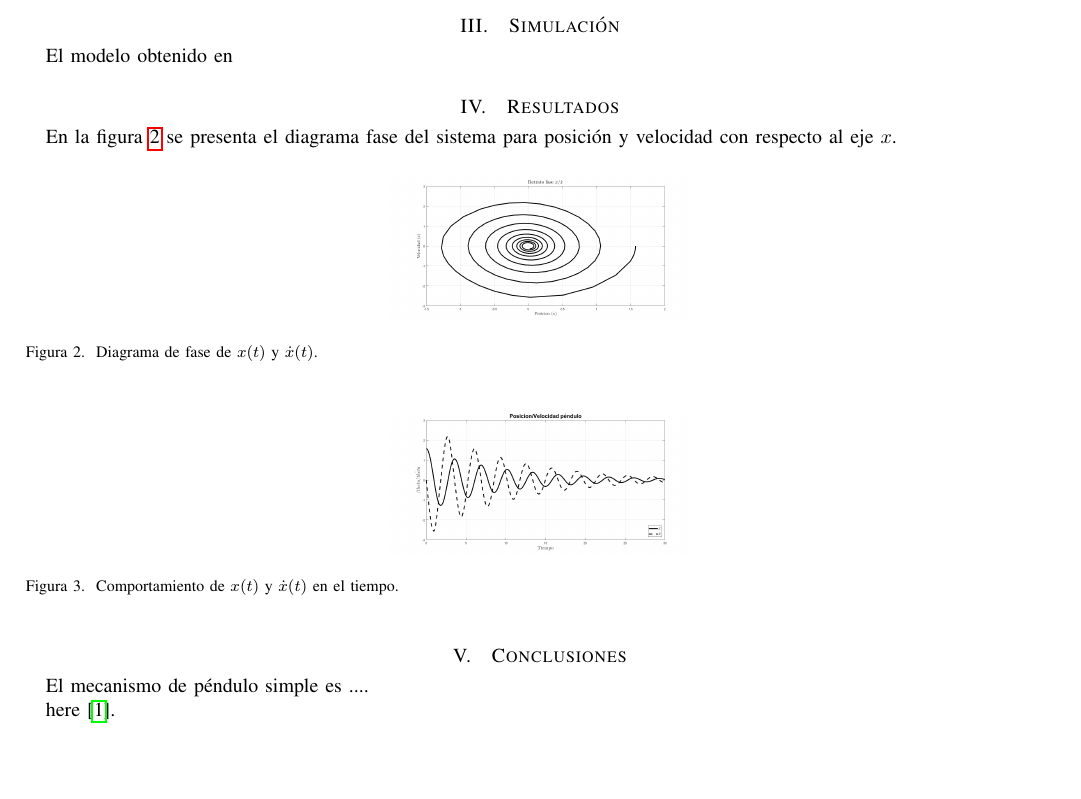
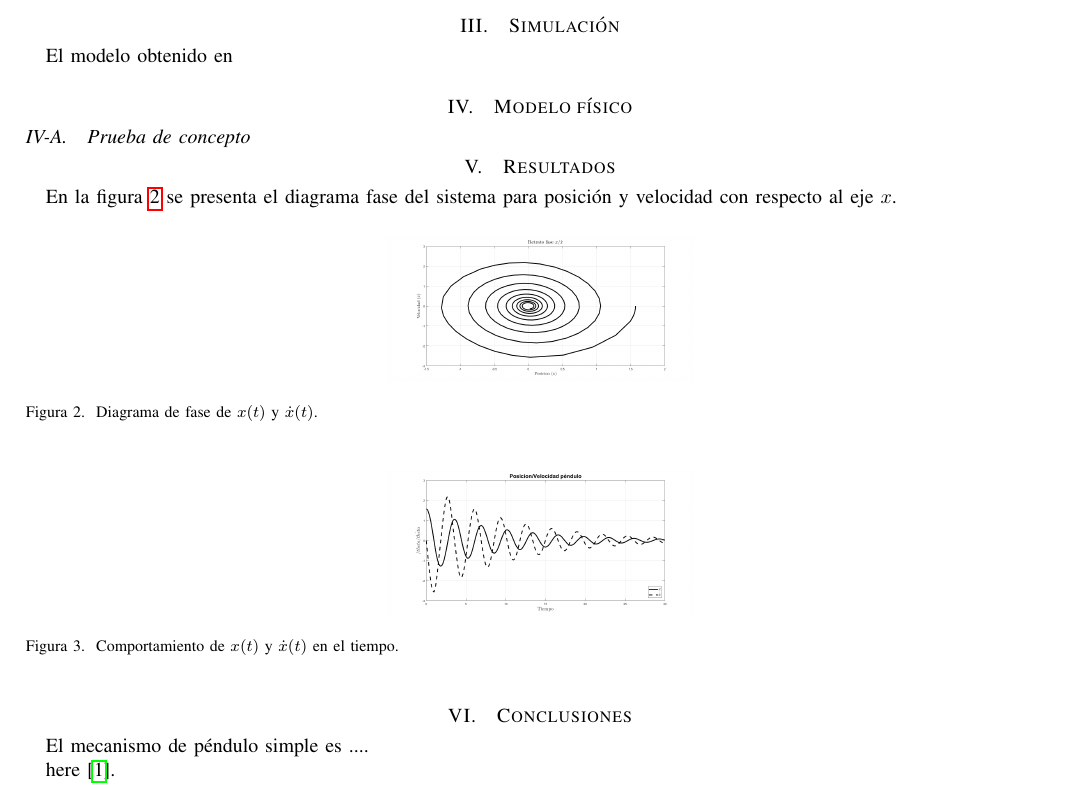
Before and after one commit to der-coder/Cinvestav-SystemModeling-project, a LaTeX paper (Report/report.tex, which reads Report/tex/fisico.tex): part of page 3 of 3, cut so that both start at the same text, the shorter picture padded with empty space. Compiled offline with pdfLaTeX; a missing font is replaced by an installed copy or a similar font; a LaTeX package or settings file that is missing is left out.

Commit message:
Added physical model section.

```diff
--- a/Report/report.tex
+++ b/Report/report.tex
@@ -83,6 +83,9 @@ un sistema físico.
 \section{Simulación}
 \input{./tex/simulacion.tex}
 
+\section{Modelo físico}
+\input{./tex/fisico.tex}
+
 \section{Resultados}
 \input{./tex/resultados.tex}
 
--- /dev/null
+++ b/Report/tex/fisico.tex
@@ -0,0 +1 @@
+\subsection{Prueba de concepto}
```
Also changed, not shown: Report/report.pdf.
